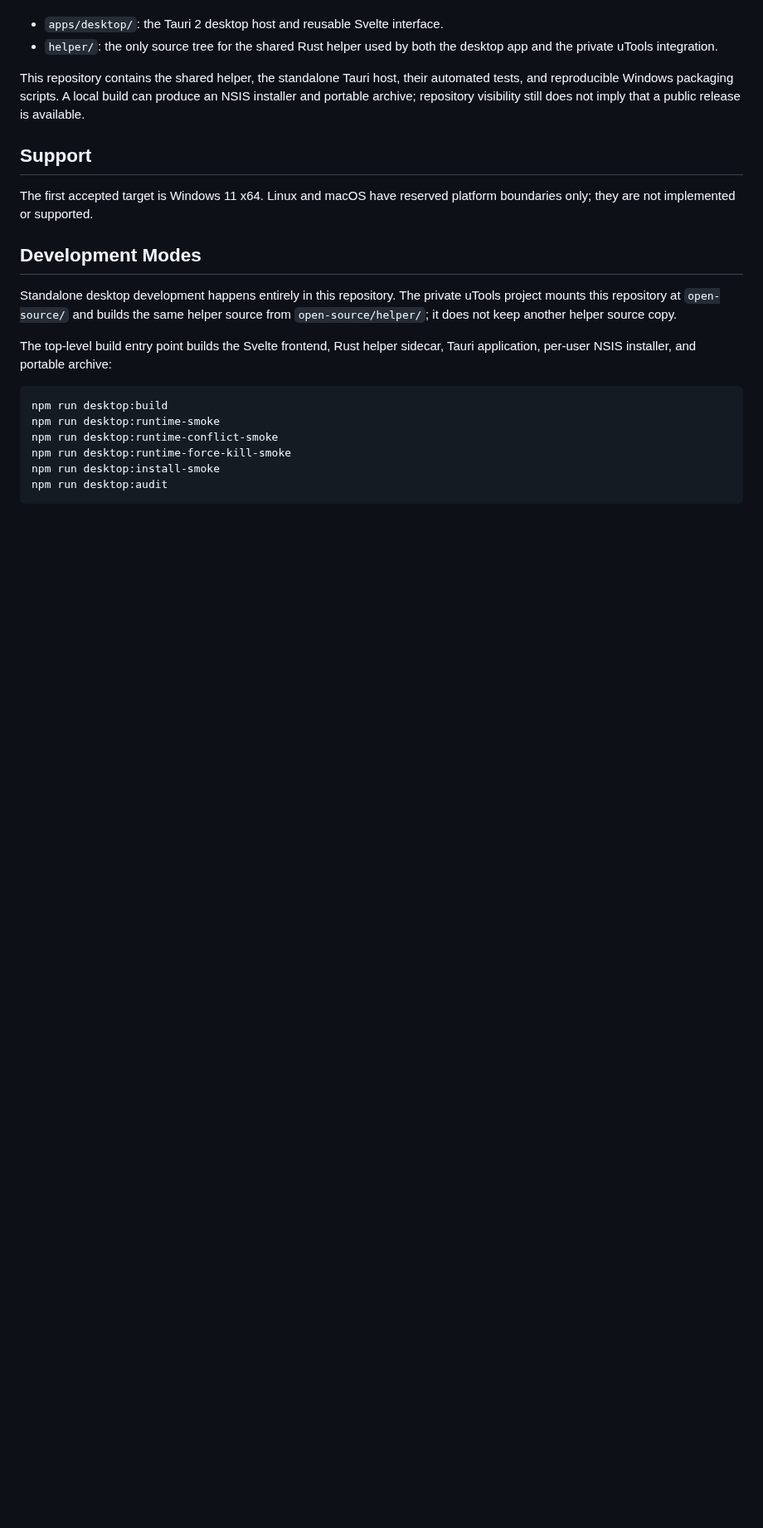
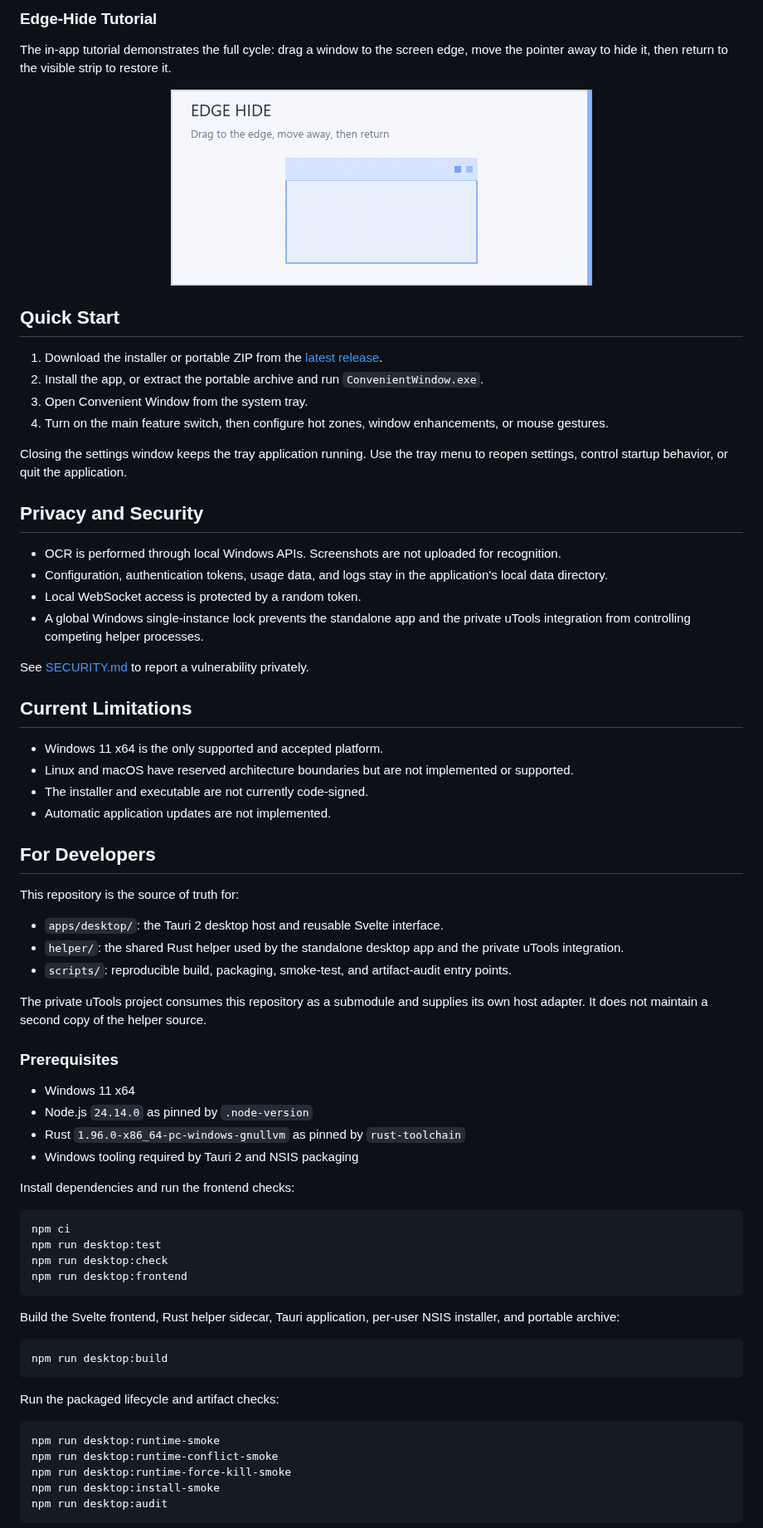
Before and after one commit to ximizhou/convenient_window_free, a Markdown page: README.md, the part around one of its changes. Shown at 83% size. GitHub-like rendering; pictures changed too: docs/media/edge-hide-tutorial.gif (added); blank space fills up the shorter version.

````diff
--- a/README.md
+++ b/README.md
@@ -8,21 +55,71 @@ This repository owns two things:
+### Edge-Hide Tutorial
+
+The in-app tutorial demonstrates the full cycle: drag a window to the screen edge, move the pointer away to hide it, then return to the visible strip to restore it.
+
+<p align="center">
+  <img src="docs/media/edge-hide-tutorial.gif" alt="Animated edge-hide tutorial" width="508" />
+</p>
+
+## Quick Start
+
+1. Download the installer or portable ZIP from the [latest release](https://github.com/ximizhou/convenient_window_free/releases/latest).
+2. Install the app, or extract the portable archive and run `ConvenientWindow.exe`.
+3. Open Convenient Window from the system tray.
+4. Turn on the main feature switch, then configure hot zones, window enhancements, or mouse gestures.
+
+Closing the settings window keeps the tray application running. Use the tray menu to reopen settings, control startup behavior, or quit the application.
+
+## Privacy and Security
+
+- OCR is performed through local Windows APIs. Screenshots are not uploaded for recognition.
+- Configuration, authentication tokens, usage data, and logs stay in the application's local data directory.
+- Local WebSocket access is protected by a random token.
+- A global Windows single-instance lock prevents the standalone app and the private uTools integration from controlling competing helper processes.
+
+See [SECURITY.md](SECURITY.md) to report a vulnerability privately.
+
+## Current Limitations
+
+- Windows 11 x64 is the only supported and accepted platform.
+- Linux and macOS have reserved architecture boundaries but are not implemented or supported.
+- The installer and executable are not currently code-signed.
+- Automatic application updates are not implemented.
+
+## For Developers
+
+This repository is the source of truth for:
 
 - `apps/desktop/`: the Tauri 2 desktop host and reusable Svelte interface.
-- `helper/`: the only source tree for the shared Rust helper used by both the desktop app and the private uTools integration.
+- `helper/`: the shared Rust helper used by the standalone desktop app and the private uTools integration.
+- `scripts/`: reproducible build, packaging, smoke-test, and artifact-audit entry points.
 
-This repository contains the shared helper, the standalone Tauri host, their automated tests, and reproducible Windows packaging scripts. A local build can produce an NSIS installer and portable archive; repository visibility still does not imply that a public release is available.
+The private uTools project consumes this repository as a submodule and supplies its own host adapter. It does not maintain a second copy of the helper source.
 
-## Support
+### Prerequisites
 
-The first accepted target is Windows 11 x64. Linux and macOS have reserved platform boundaries only; they are not implemented or supported.
+- Windows 11 x64
+- Node.js `24.14.0` as pinned by `.node-version`
+- Rust `1.96.0-x86_64-pc-windows-gnullvm` as pinned by `rust-toolchain`
+- Windows tooling required by Tauri 2 and NSIS packaging
 
-## Development Modes
+Install dependencies and run the frontend checks:
 
-Standalone desktop development happens entirely in this repository. The private uTools project mounts this repository at `open-source/` and builds the same helper source from `open-source/helper/`; it does not keep another helper source copy.
+```powershell
+npm ci
+npm run desktop:test
+npm run desktop:check
+npm run desktop:frontend
+```
 
-The top-level build entry point builds the Svelte frontend, Rust helper sidecar, Tauri application, per-user NSIS installer, and portable archive:
+Build the Svelte frontend, Rust helper sidecar, Tauri application, per-user NSIS installer, and portable archive:
 
 ```powershell
 npm run desktop:build
+```
+
+Run the packaged lifecycle and artifact checks:
+
+```powershell
 npm run desktop:runtime-smoke
 npm run desktop:runtime-conflict-smoke
 npm run desktop:runtime-force-kill-smoke
````
Also changed, not shown: other parts of README.md (+63 -19 lines), README.zh-CN.md (added, +158 -0 lines), docs/images/hot-zones.png (added), docs/images/mouse-gestures.png (added), docs/images/running-center.png (added), docs/images/window-enhancement.png (added).
